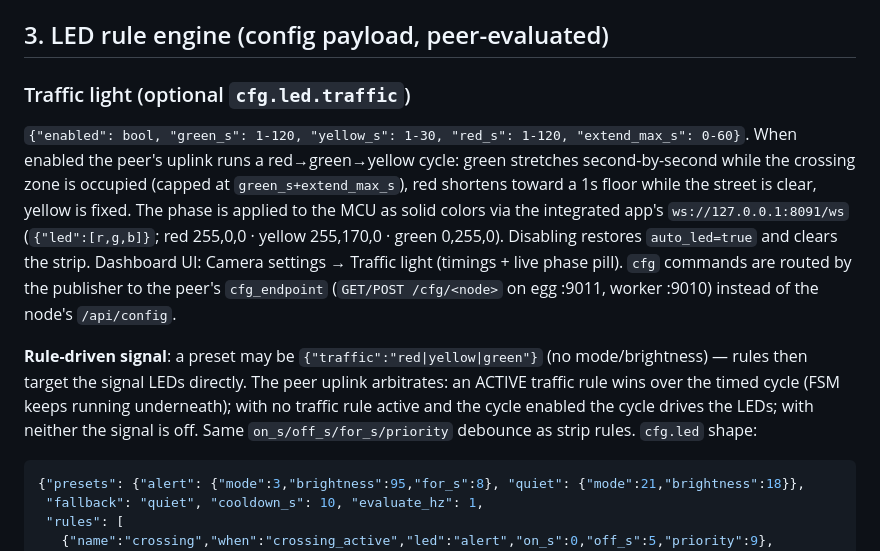
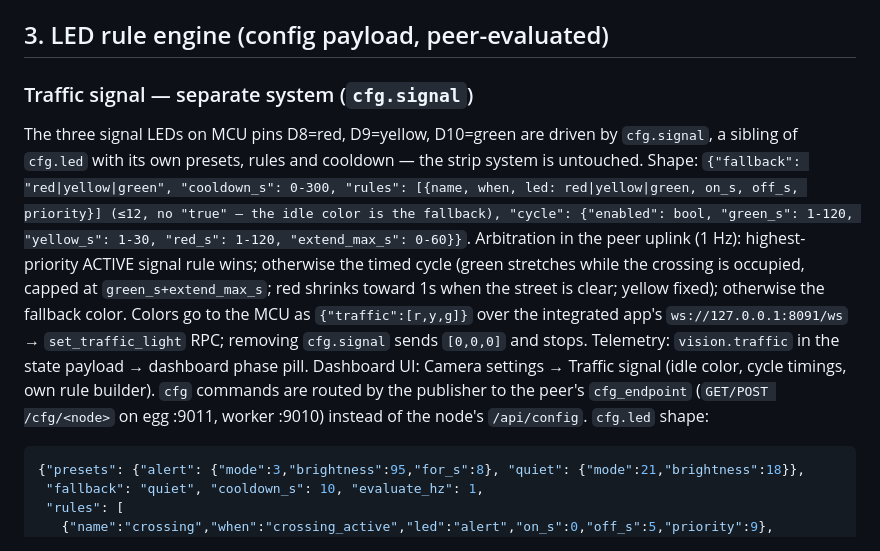
Before and after one commit to AlpMeteSenel/crossing-chickens, a Markdown page: docs/API-BOUNDARY.md, the part around the change. Rendered like a GitHub page.

Commit message:
Document the signal system as a sibling of the strip rules

````diff
--- a/docs/API-BOUNDARY.md
+++ b/docs/API-BOUNDARY.md
@@ -84,12 +84,10 @@ ESP32 nodes GET `/cfg/<id>` from their worker each 30s; apply if `hash` differs
 
 ## 3. LED rule engine (config payload, peer-evaluated)
 
-### Traffic light (optional `cfg.led.traffic`)
-`{"enabled": bool, "green_s": 1-120, "yellow_s": 1-30, "red_s": 1-120, "extend_max_s": 0-60}`.
-When enabled the peer's uplink runs a red→green→yellow cycle: green stretches second-by-second while the crossing zone is occupied (capped at `green_s+extend_max_s`), red shortens toward a 1s floor while the street is clear, yellow is fixed. The phase is applied to the MCU as solid colors via the integrated app's `ws://127.0.0.1:8091/ws` (`{"led":[r,g,b]}`; red 255,0,0 · yellow 255,170,0 · green 0,255,0). Disabling restores `auto_led=true` and clears the strip. Dashboard UI: Camera settings → Traffic light (timings + live phase pill).
+### Traffic signal — separate system (`cfg.signal`)
+The three signal LEDs on MCU pins D8=red, D9=yellow, D10=green are driven by `cfg.signal`, a sibling of `cfg.led` with its own presets, rules and cooldown — the strip system is untouched. Shape: `{"fallback": "red|yellow|green", "cooldown_s": 0-300, "rules": [{name, when, led: red|yellow|green, on_s, off_s, priority}] (≤12, no "true" — the idle color is the fallback), "cycle": {"enabled": bool, "green_s": 1-120, "yellow_s": 1-30, "red_s": 1-120, "extend_max_s": 0-60}}`.
+Arbitration in the peer uplink (1 Hz): highest-priority ACTIVE signal rule wins; otherwise the timed cycle (green stretches while the crossing is occupied, capped at `green_s+extend_max_s`; red shrinks toward 1s when the street is clear; yellow fixed); otherwise the fallback color. Colors go to the MCU as `{"traffic":[r,y,g]}` over the integrated app's `ws://127.0.0.1:8091/ws` → `set_traffic_light` RPC; removing `cfg.signal` sends `[0,0,0]` and stops. Telemetry: `vision.traffic` in the state payload → dashboard phase pill. Dashboard UI: Camera settings → Traffic signal (idle color, cycle timings, own rule builder).
 `cfg` commands are routed by the publisher to the peer's `cfg_endpoint` (`GET/POST /cfg/<node>` on egg :9011, worker :9010) instead of the node's `/api/config`.
-
-**Rule-driven signal**: a preset may be `{"traffic":"red|yellow|green"}` (no mode/brightness) — rules then target the signal LEDs directly. The peer uplink arbitrates: an ACTIVE traffic rule wins over the timed cycle (FSM keeps running underneath); with no traffic rule active and the cycle enabled the cycle drives the LEDs; with neither the signal is off. Same `on_s/off_s/for_s/priority` debounce as strip rules.
 `cfg.led` shape:
 ```json
 {"presets": {"alert": {"mode":3,"brightness":95,"for_s":8}, "quiet": {"mode":21,"brightness":18}},
````
